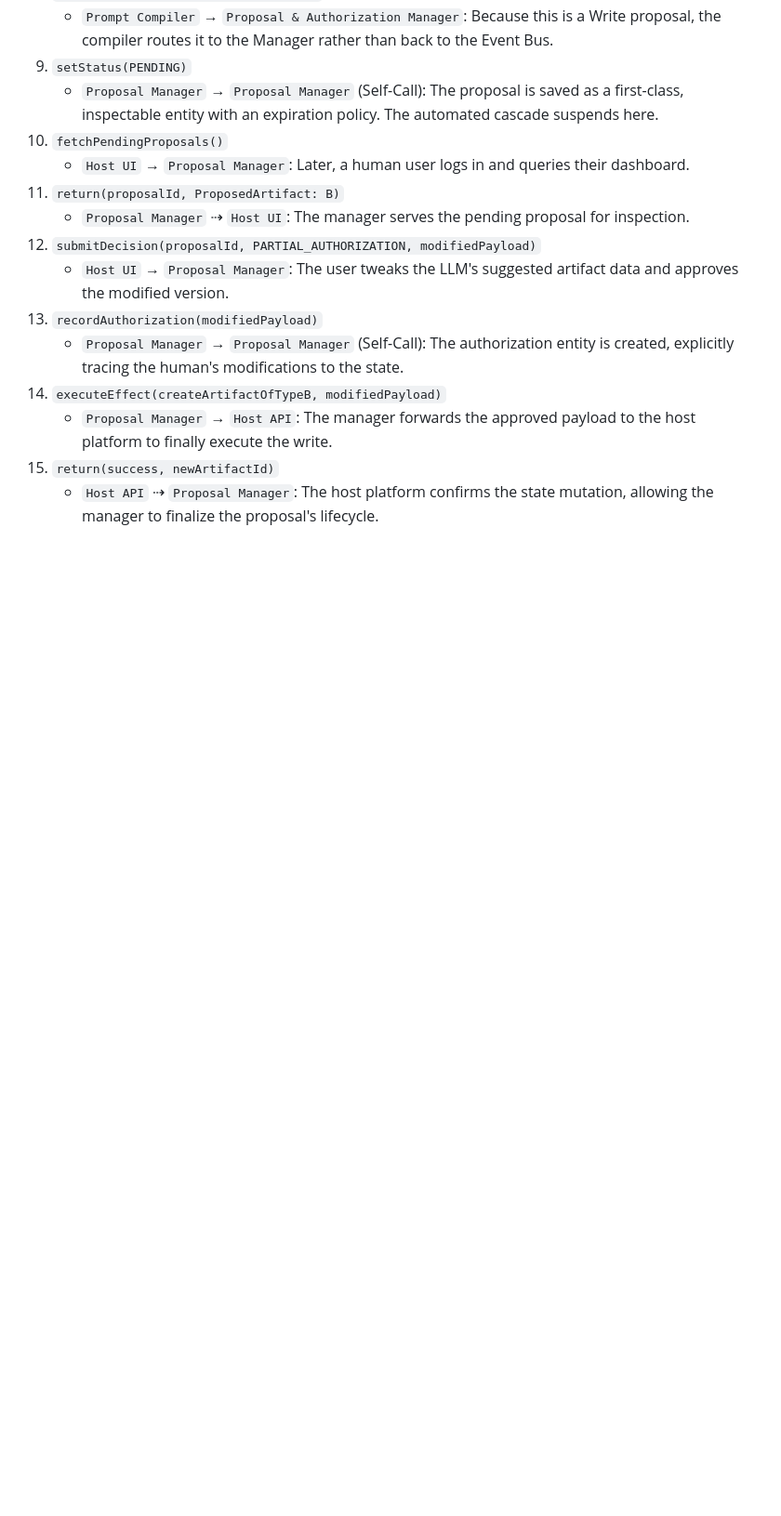
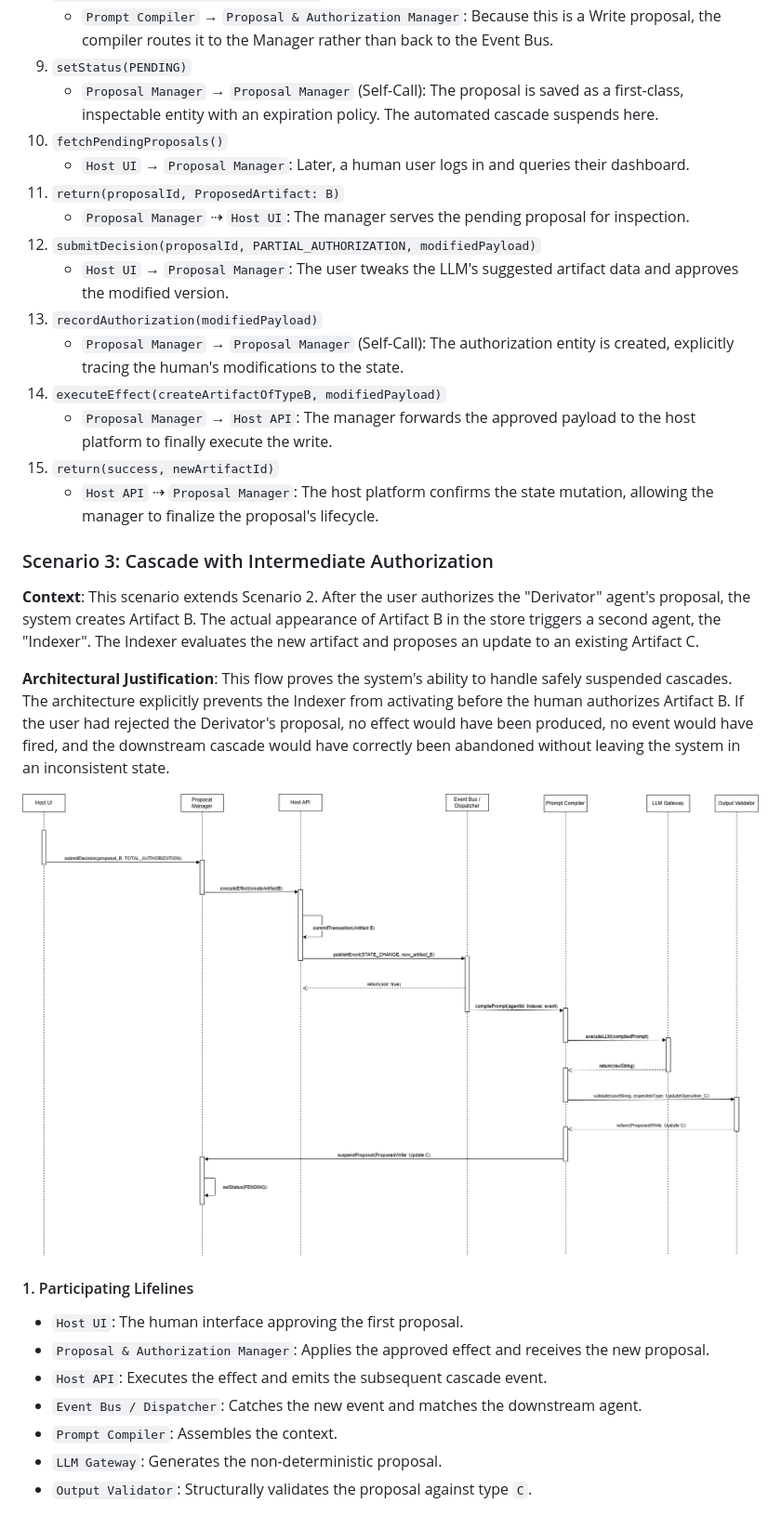
Before and after one commit to CarlinoCalogero/univaq-advanced-modelling-techniques, a Markdown page: README.md, the part around one of its changes. Shown at 93% size. GitHub-like rendering; pictures changed too: sequence_diagram_scenario_3.png (added); blank space fills up the shorter version.

Commit message:
added RA-2 scenario 3

```diff
--- a/README.md
+++ b/README.md
@@ -175,3 +175,19 @@ While not explicitly drawn as synchronous lifelines to preserve diagram readabil
 15. `return(success, newArtifactId)`
     * `Host API` ⇢ `Proposal Manager`: The host platform confirms the state mutation, allowing the manager to finalize the proposal's lifecycle.
 
+### Scenario 3: Cascade with Intermediate Authorization
+**Context**: This scenario extends Scenario 2. After the user authorizes the "Derivator" agent's proposal, the system creates Artifact B. The actual appearance of Artifact B in the store triggers a second agent, the "Indexer". The Indexer evaluates the new artifact and proposes an update to an existing Artifact C.
+
+**Architectural Justification**: This flow proves the system's ability to handle safely suspended cascades. The architecture explicitly prevents the Indexer from activating before the human authorizes Artifact B. If the user had rejected the Derivator's proposal, no effect would have been produced, no event would have fired, and the downstream cascade would have correctly been abandoned without leaving the system in an inconsistent state.
+
+![Sequence Diagram 3](sequence_diagram_scenario_3.png)
+
+#### 1. Participating Lifelines
+* `Host UI`: The human interface approving the first proposal.
+* `Proposal & Authorization Manager`: Applies the approved effect and receives the new proposal.
+* `Host API`: Executes the effect and emits the subsequent cascade event.
+* `Event Bus / Dispatcher`: Catches the new event and matches the downstream agent.
+* `Prompt Compiler`: Assembles the context.
+* `LLM Gateway`: Generates the non-deterministic proposal.
+* `Output Validator`: Structurally validates the proposal against type `C`.
+
```
Also changed, not shown: other parts of README.md (+26 -2 lines), 1 other file.
